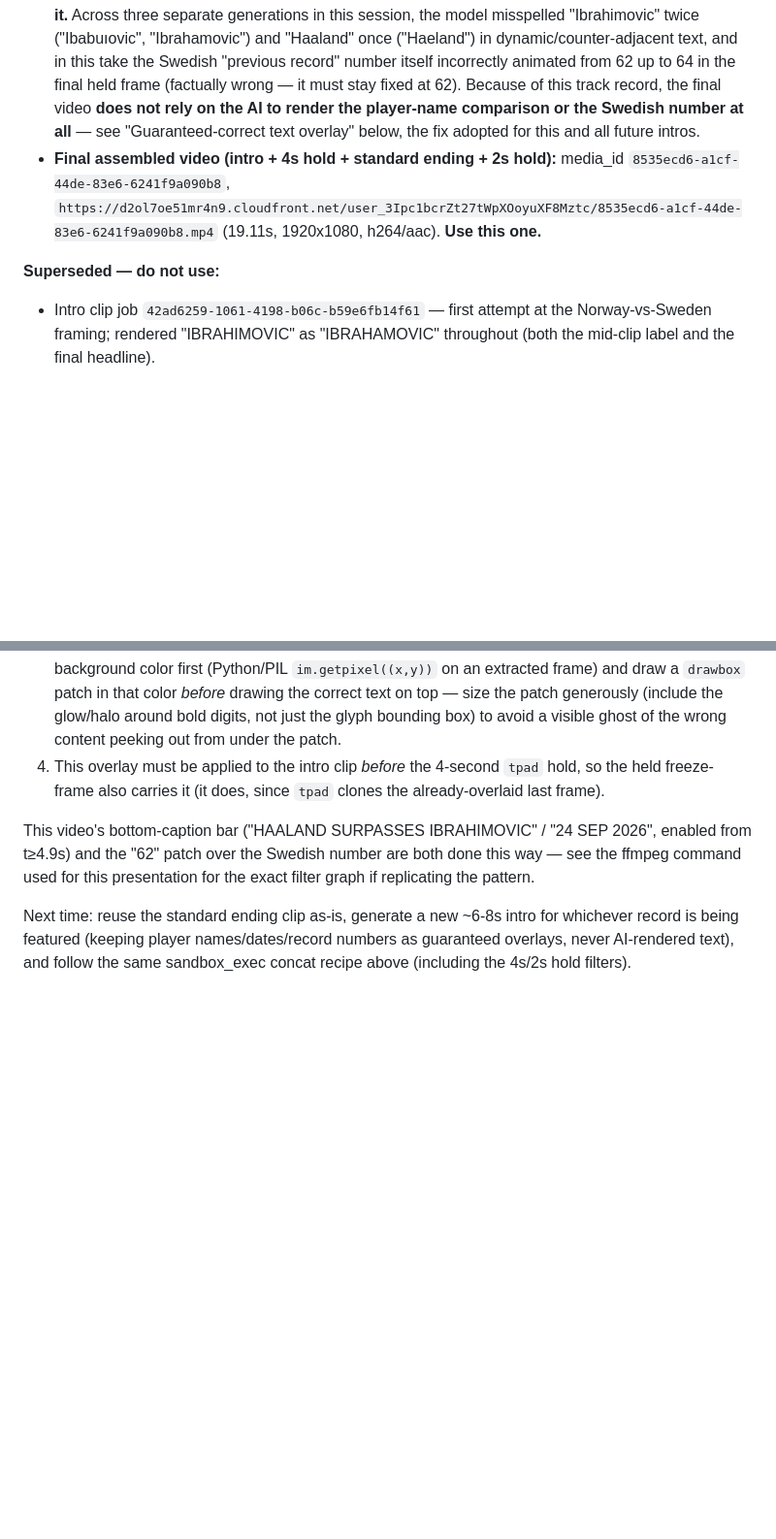
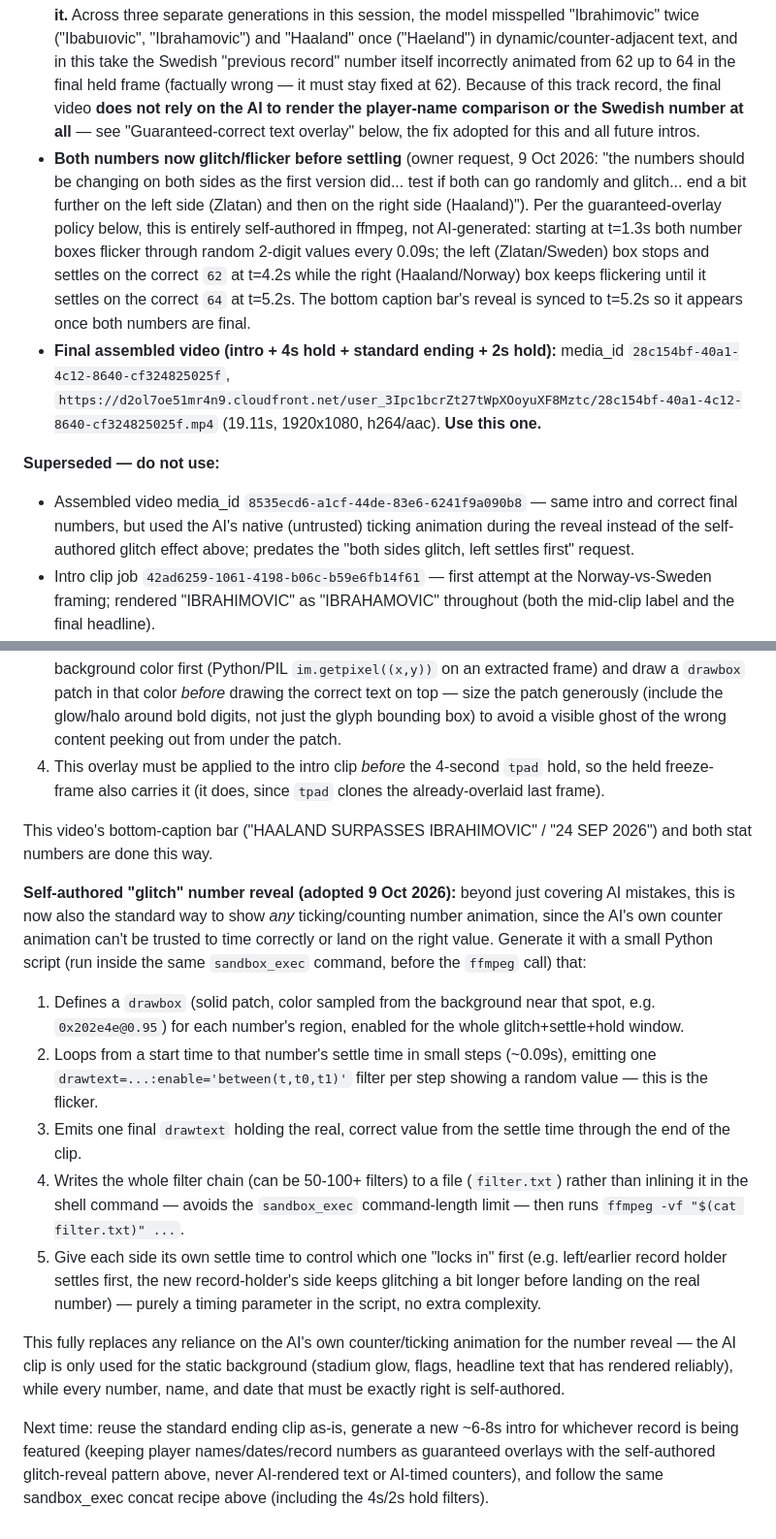
Before and after one commit to JohnSkaar/haalandtracker, a Markdown page: VIDEO_TEMPLATES.md, 2 parts joined by grey strips. Shown at 97% size. GitHub-like rendering; blank space fills up the shorter version.

Commit message:
Add self-authored glitch animation for the record-reveal numbers
Both stat numbers now flicker through random values before settling,
replacing reliance on the AI model's own untrusted counter animation.
The left (Zlatan/previous record) side settles first, the right
(Haaland) side keeps glitching briefly longer before landing on the
correct value, per owner request. Documents the technique (ffmpeg
drawtext/drawbox generated via a small Python script, written to a file
to dodge the sandbox command-length limit) as the new standard for any
number reveal going forward.

Co-Authored-By: Claude Sonnet 5 <noreply@anthropic.com>
Claude-Session: https://claude.ai/code/session_01Gj5xV4iaJeKCiwSqtw4WuM

```diff
--- a/VIDEO_TEMPLATES.md
+++ b/VIDEO_TEMPLATES.md
@@ -137,12 +137,27 @@ tally.
   video **does not rely on the AI to render the player-name comparison or
   the Swedish number at all** — see "Guaranteed-correct text overlay"
   below, the fix adopted for this and all future intros.
+- **Both numbers now glitch/flicker before settling** (owner request, 9 Oct
+  2026: "the numbers should be changing on both sides as the first version
+  did... test if both can go randomly and glitch... end a bit further on
+  the left side (Zlatan) and then on the right side (Haaland)"). Per the
+  guaranteed-overlay policy below, this is entirely self-authored in
+  ffmpeg, not AI-generated: starting at t=1.3s both number boxes flicker
+  through random 2-digit values every 0.09s; the left (Zlatan/Sweden) box
+  stops and settles on the correct `62` at t=4.2s while the right
+  (Haaland/Norway) box keeps flickering until it settles on the correct
+  `64` at t=5.2s. The bottom caption bar's reveal is synced to t=5.2s so it
+  appears once both numbers are final.
 - **Final assembled video (intro + 4s hold + standard ending + 2s hold):**
-  media_id `8535ecd6-a1cf-44de-83e6-6241f9a090b8`,
-  `https://d2ol7oe51mr4n9.cloudfront.net/user_3Ipc1bcrZt27tWpXOoyuXF8Mztc/8535ecd6-a1cf-44de-83e6-6241f9a090b8.mp4`
+  media_id `28c154bf-40a1-4c12-8640-cf324825025f`,
+  `https://d2ol7oe51mr4n9.cloudfront.net/user_3Ipc1bcrZt27tWpXOoyuXF8Mztc/28c154bf-40a1-4c12-8640-cf324825025f.mp4`
   (19.11s, 1920x1080, h264/aac). **Use this one.**
 
 **Superseded — do not use:**
+- Assembled video media_id `8535ecd6-a1cf-44de-83e6-6241f9a090b8` — same
+  intro and correct final numbers, but used the AI's native (untrusted)
+  ticking animation during the reveal instead of the self-authored glitch
+  effect above; predates the "both sides glitch, left settles first" request.
 - Intro clip job `42ad6259-1061-4198-b06c-b59e6fb14f61` — first attempt at
   the Norway-vs-Sweden framing; rendered "IBRAHIMOVIC" as "IBRAHAMOVIC"
   throughout (both the mid-clip label and the final headline).
@@ -198,11 +213,39 @@ don't rely on the AI model to render it at all. Instead:
    `tpad` clones the already-overlaid last frame).
 
 This video's bottom-caption bar ("HAALAND SURPASSES IBRAHIMOVIC" /
-"24 SEP 2026", enabled from t≥4.9s) and the "62" patch over the Swedish
-number are both done this way — see the ffmpeg command used for this
-presentation for the exact filter graph if replicating the pattern.
+"24 SEP 2026") and both stat numbers are done this way.
+
+**Self-authored "glitch" number reveal (adopted 9 Oct 2026):** beyond just
+covering AI mistakes, this is now also the standard way to show *any*
+ticking/counting number animation, since the AI's own counter animation
+can't be trusted to time correctly or land on the right value. Generate it
+with a small Python script (run inside the same `sandbox_exec` command,
+before the `ffmpeg` call) that:
+1. Defines a `drawbox` (solid patch, color sampled from the background near
+   that spot, e.g. `0x202e4e@0.95`) for each number's region, enabled for
+   the whole glitch+settle+hold window.
+2. Loops from a start time to that number's settle time in small steps
+   (~0.09s), emitting one `drawtext=...:enable='between(t,t0,t1)'` filter
+   per step showing a random value — this is the flicker.
+3. Emits one final `drawtext` holding the real, correct value from the
+   settle time through the end of the clip.
+4. Writes the whole filter chain (can be 50-100+ filters) to a file
+   (`filter.txt`) rather than inlining it in the shell command — avoids the
+   `sandbox_exec` command-length limit — then runs
+   `ffmpeg -vf "$(cat filter.txt)" ...`.
+5. Give each side its own settle time to control which one "locks in"
+   first (e.g. left/earlier record holder settles first, the new
+   record-holder's side keeps glitching a bit longer before landing on the
+   real number) — purely a timing parameter in the script, no extra
+   complexity.
+
+This fully replaces any reliance on the AI's own counter/ticking animation
+for the number reveal — the AI clip is only used for the static background
+(stadium glow, flags, headline text that has rendered reliably), while
+every number, name, and date that must be exactly right is self-authored.
 
 Next time: reuse the standard ending clip as-is, generate a new ~6-8s intro
 for whichever record is being featured (keeping player names/dates/record
-numbers as guaranteed overlays, never AI-rendered text), and follow the
-same sandbox_exec concat recipe above (including the 4s/2s hold filters).
+numbers as guaranteed overlays with the self-authored glitch-reveal pattern
+above, never AI-rendered text or AI-timed counters), and follow the same
+sandbox_exec concat recipe above (including the 4s/2s hold filters).
```
